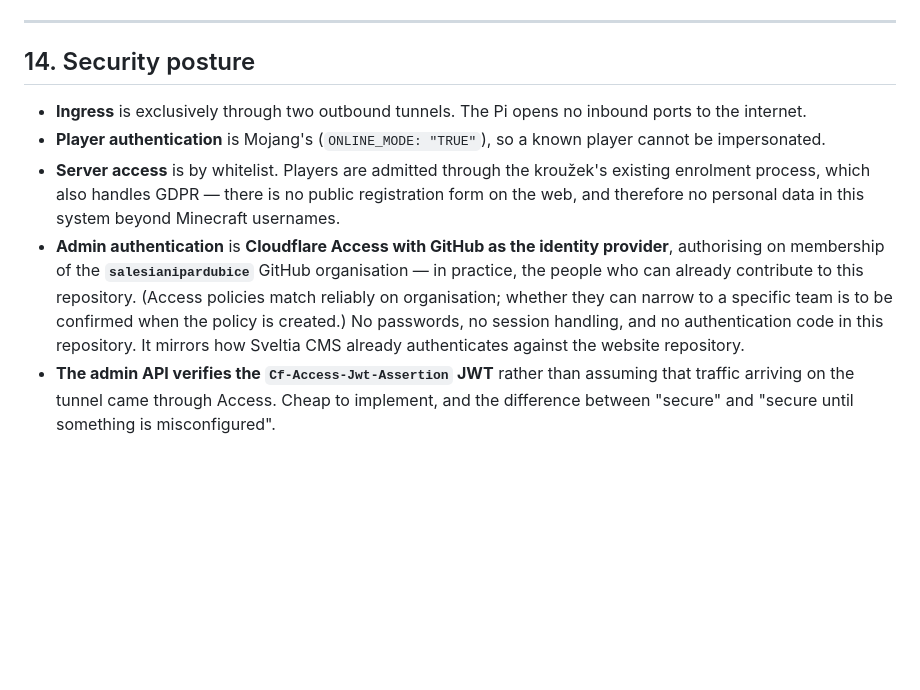
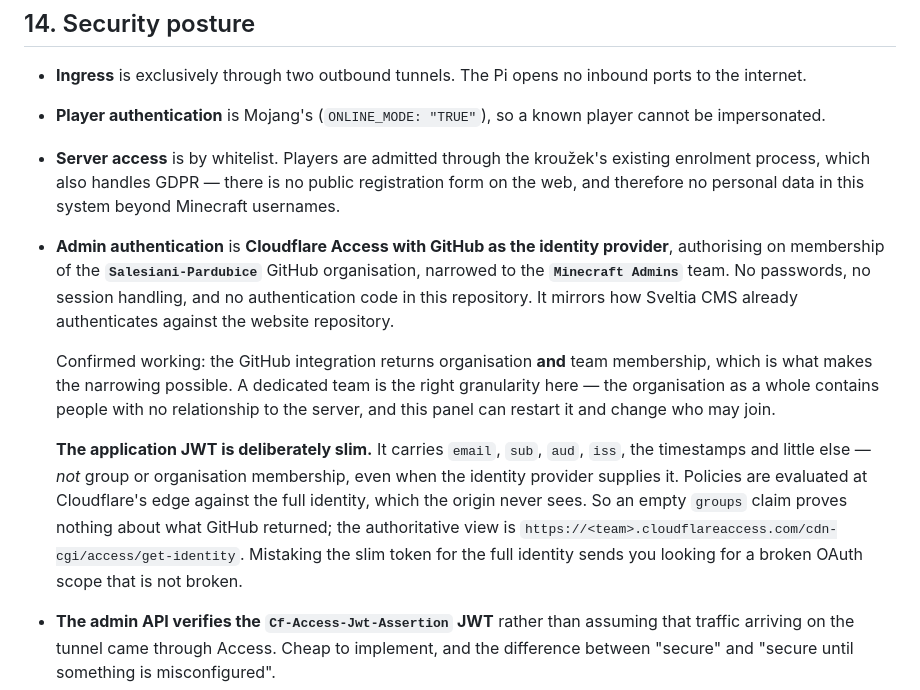
Before and after one commit to Salesiani-Pardubice/minecraft-server, a Markdown page: ARCHITECTURE.md, the part around the change. Rendered like a GitHub page; blank space fills up the shorter version.

Commit message:
docs: record how Access authorises, and the JWT that misled us
The GitHub integration does return organisation and team membership, so
the policy authorises on the Minecraft Admins team inside
Salesiani-Pardubice. A dedicated team is the right granularity: the
organisation contains people with no relationship to the server, and
this panel can restart it and decide who may join.

The part worth writing down is why this took so long to establish. The
application JWT that reaches the origin is deliberately slim - email,
sub, aud, iss, timestamps - and carries no group or organisation claims
even when the identity provider supplies them, because policies are
evaluated at Cloudflare's edge against a full identity the origin never
sees. An empty groups claim therefore proves nothing, and reading it as
evidence sends you hunting for a broken OAuth scope that is not broken.
The authoritative view is the get-identity endpoint.

Co-Authored-By: Claude Opus 5 <noreply@anthropic.com>
Claude-Session: https://claude.ai/code/session_01HKrxzWwMTZYND78zrUadsz

```diff
--- a/ARCHITECTURE.md
+++ b/ARCHITECTURE.md
@@ -552,12 +552,26 @@ one to revisit if a CoreProtect 26.2 build appears before it is executed.
   registration form on the web, and therefore no personal data in this system
   beyond Minecraft usernames.
 - **Admin authentication** is **Cloudflare Access with GitHub as the identity
-  provider**, authorising on membership of the **`salesianipardubice`** GitHub
-  organisation — in practice, the people who can already contribute to this
-  repository. (Access policies match reliably on organisation; whether they can
-  narrow to a specific team is to be confirmed when the policy is created.) No passwords, no
+  provider**, authorising on membership of the **`Salesiani-Pardubice`** GitHub
+  organisation, narrowed to the **`Minecraft Admins`** team. No passwords, no
   session handling, and no authentication code in this repository. It mirrors
   how Sveltia CMS already authenticates against the website repository.
+
+  Confirmed working: the GitHub integration returns organisation **and** team
+  membership, which is what makes the narrowing possible. A dedicated team is
+  the right granularity here — the organisation as a whole contains people with
+  no relationship to the server, and this panel can restart it and change who
+  may join.
+
+  **The application JWT is deliberately slim.** It carries `email`, `sub`,
+  `aud`, `iss`, the timestamps and little else — *not* group or organisation
+  membership, even when the identity provider supplies it. Policies are
+  evaluated at Cloudflare's edge against the full identity, which the origin
+  never sees. So an empty `groups` claim proves nothing about what GitHub
+  returned; the authoritative view is
+  `https://<team>.cloudflareaccess.com/cdn-cgi/access/get-identity`. Mistaking
+  the slim token for the full identity sends you looking for a broken OAuth
+  scope that is not broken.
 - **The admin API verifies the `Cf-Access-Jwt-Assertion` JWT** rather than
   assuming that traffic arriving on the tunnel came through Access. Cheap to
   implement, and the difference between "secure" and "secure until something is
```
